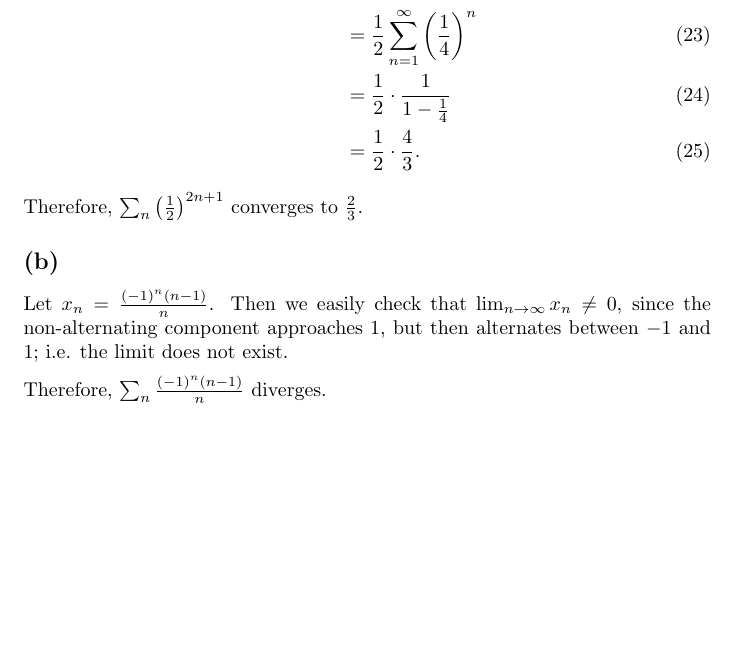
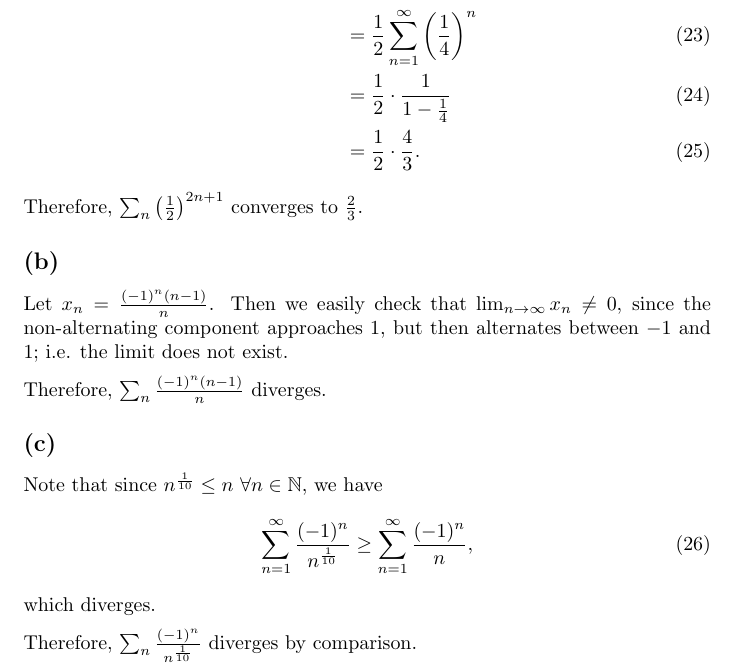
Before and after one commit to ovega14/RealAnalysis_solutions, a LaTeX document (PS6/18.100A_ps6.tex): part of page 4 of 4, cut so that both start at the same text, the shorter picture padded with empty space. Compiled offline with pdfLaTeX.

Commit message:
finished prob 4c

```diff
--- a/PS6/18.100A_ps6.tex
+++ b/PS6/18.100A_ps6.tex
@@ -147,4 +147,13 @@ Let $x_n = \frac{(-1)^n(n-1)}{n}$. Then we easily check that $\lim_{n\to\infty}x
 
 Therefore, $\sum_n  \frac{(-1)^n(n-1)}{n}$ diverges.
 
+\subsection*{(c)}
+Note that since $n^{\frac{1}{10}} \leq n$ $\forall n \in \mathbb{N}$, we have
+\begin{equation}
+	\sum_{n=1}^{\infty} \frac{(-1)^n}{n^{\frac{1}{10}}} \geq \sum_{n=1}^{\infty} \frac{(-1)^n}{n},
+\end{equation}
+which diverges.
+
+Therefore, $\sum_n \frac{(-1)^n}{n^{\frac{1}{10}}}$ diverges by comparison.
+
 \end{document}
```
Also changed, not shown: PS6/18.100A_ps6.pdf, 2 other files.
